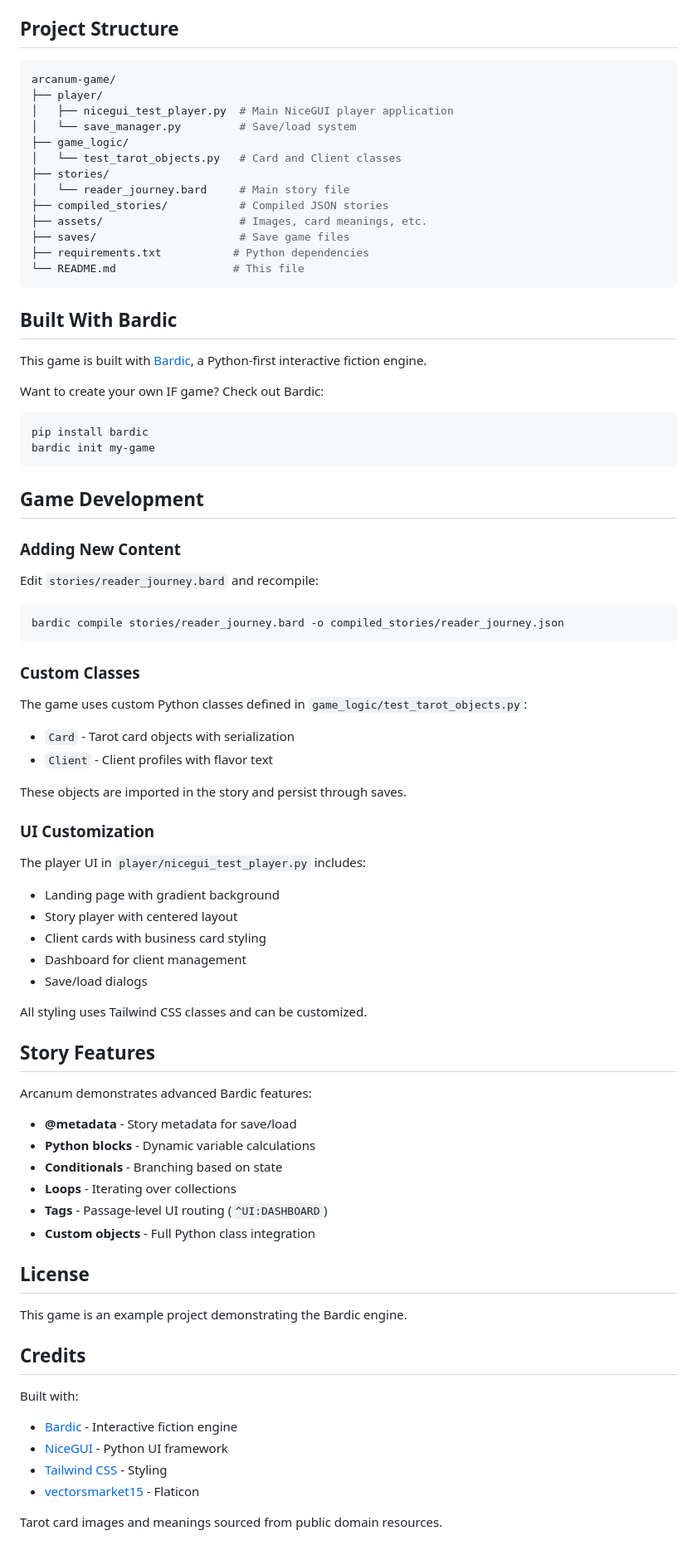
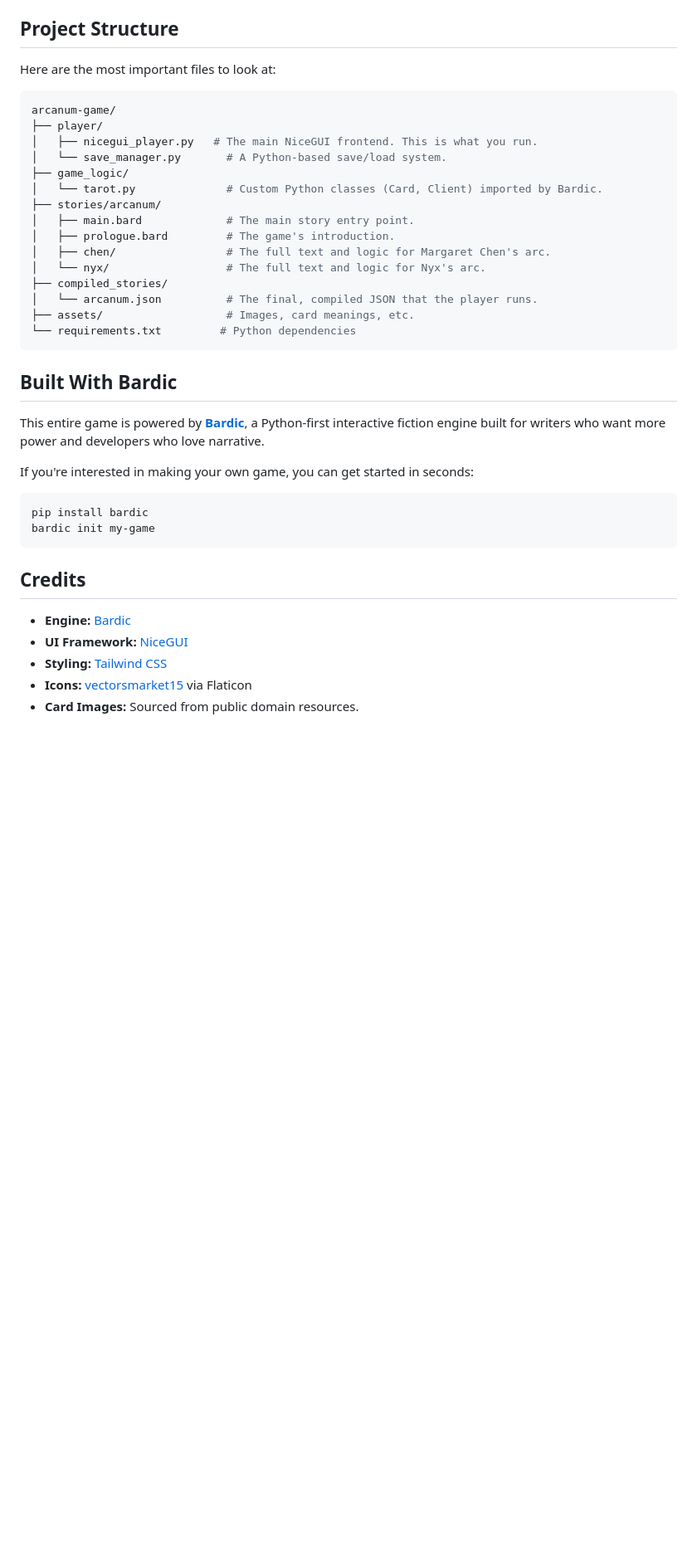
Before and after one commit to katelouie/arcanum-game, a Markdown page: README.md, the part around the change printed below. Shown: that part at 83% size. GitHub-like rendering; blank space fills up the shorter version.

````diff
--- a/README.md
+++ b/README.md
@@ -55,86 +57,41 @@ Open your browser to `http://localhost:8080` and start playing!
 
 ## Project Structure
+
+Here are the most important files to look at:
 
 ```sh
 arcanum-game/
 ├── player/
-│   ├── nicegui_test_player.py  # Main NiceGUI player application
-│   └── save_manager.py         # Save/load system
+│   ├── nicegui_player.py   # The main NiceGUI frontend. This is what you run.
+│   └── save_manager.py       # A Python-based save/load system.
 ├── game_logic/
-│   └── test_tarot_objects.py   # Card and Client classes
-├── stories/
-│   └── reader_journey.bard     # Main story file
-├── compiled_stories/           # Compiled JSON stories
-├── assets/                     # Images, card meanings, etc.
-├── saves/                      # Save game files
-├── requirements.txt           # Python dependencies
-└── README.md                  # This file
+│   └── tarot.py              # Custom Python classes (Card, Client) imported by Bardic.
+├── stories/arcanum/
+│   ├── main.bard             # The main story entry point.
+│   ├── prologue.bard         # The game's introduction.
+│   ├── chen/                 # The full text and logic for Margaret Chen's arc.
+│   └── nyx/                  # The full text and logic for Nyx's arc.
+├── compiled_stories/
+│   └── arcanum.json          # The final, compiled JSON that the player runs.
+├── assets/                   # Images, card meanings, etc.
+└── requirements.txt         # Python dependencies
 ```
 
 ## Built With Bardic
 
-This game is built with [Bardic](https://github.com/katelouie/bardic), a Python-first interactive fiction engine.
+This entire game is powered by **[Bardic](https://github.com/katelouie/bardic)**, a Python-first interactive fiction engine built for writers who want more power and developers who love narrative.
 
-Want to create your own IF game? Check out Bardic:
+If you're interested in making your own game, you can get started in seconds:
 
 ```bash
 pip install bardic
 bardic init my-game
 ```
 
-## Game Development
-
-### Adding New Content
-
-Edit `stories/reader_journey.bard` and recompile:
-
-```bash
-bardic compile stories/reader_journey.bard -o compiled_stories/reader_journey.json
-```
-
-### Custom Classes
-
-The game uses custom Python classes defined in `game_logic/test_tarot_objects.py`:
-
-- `Card` - Tarot card objects with serialization
-- `Client` - Client profiles with flavor text
-
-These objects are imported in the story and persist through saves.
-
-### UI Customization
-
-The player UI in `player/nicegui_test_player.py` includes:
-
-- Landing page with gradient background
-- Story player with centered layout
-- Client cards with business card styling
-- Dashboard for client management
-- Save/load dialogs
-
-All styling uses Tailwind CSS classes and can be customized.
-
-## Story Features
-
-Arcanum demonstrates advanced Bardic features:
-
-- **@metadata** - Story metadata for save/load
-- **Python blocks** - Dynamic variable calculations
-- **Conditionals** - Branching based on state
-- **Loops** - Iterating over collections
-- **Tags** - Passage-level UI routing (`^UI:DASHBOARD`)
-- **Custom objects** - Full Python class integration
-
-## License
-
-This game is an example project demonstrating the Bardic engine.
-
 ## Credits
 
-Built with:
-
-- [Bardic](https://github.com/katelouie/bardic) - Interactive fiction engine
-- [NiceGUI](https://nicegui.io/) - Python UI framework
-- [Tailwind CSS](https://tailwindcss.com/) - Styling
-- [vectorsmarket15](https://www.flaticon.com/free-icons/tarot) - Flaticon
-
-Tarot card images and meanings sourced from public domain resources.
+* **Engine:** [Bardic](https://github.com/katelouie/bardic)
+* **UI Framework:** [NiceGUI](https://nicegui.io/)
+* **Styling:** [Tailwind CSS](https://tailwindcss.com/)
+* **Icons:** [vectorsmarket15](https://www.flaticon.com/free-icons/tarot) via Flaticon
+* **Card Images:** Sourced from public domain resources.
````
Also changed, not shown: other parts of README.md (+35 -33 lines), images/itchio_cover.png (added).
